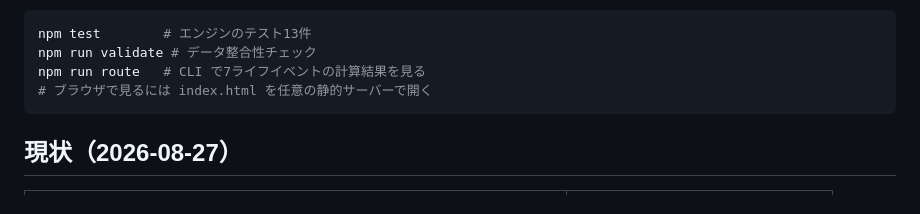
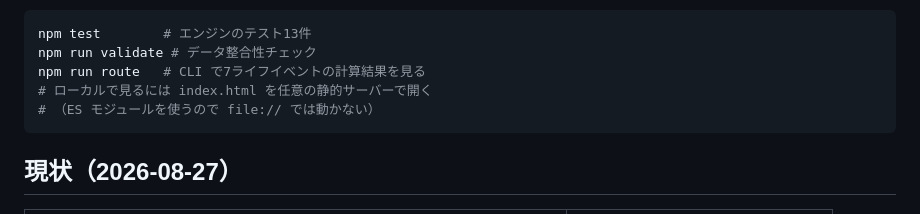
Before and after one commit to WngBuYx/tetsuzuki-metro, a Markdown page: README.md, the part around one of its changes. Drawn GitHub-style.

````diff
--- a/README.md
+++ b/README.md
@@ -11,7 +14,8 @@
 npm test        # エンジンのテスト13件
 npm run validate # データ整合性チェック
 npm run route   # CLI で7ライフイベントの計算結果を見る
-# ブラウザで見るには index.html を任意の静的サーバーで開く
+# ローカルで見るには index.html を任意の静的サーバーで開く
+# （ES モジュールを使うので file:// では動かない）
 ```
 
 ## 現状（2026-08-27）
````
Also changed, not shown: other parts of README.md (+3 -0 lines).
